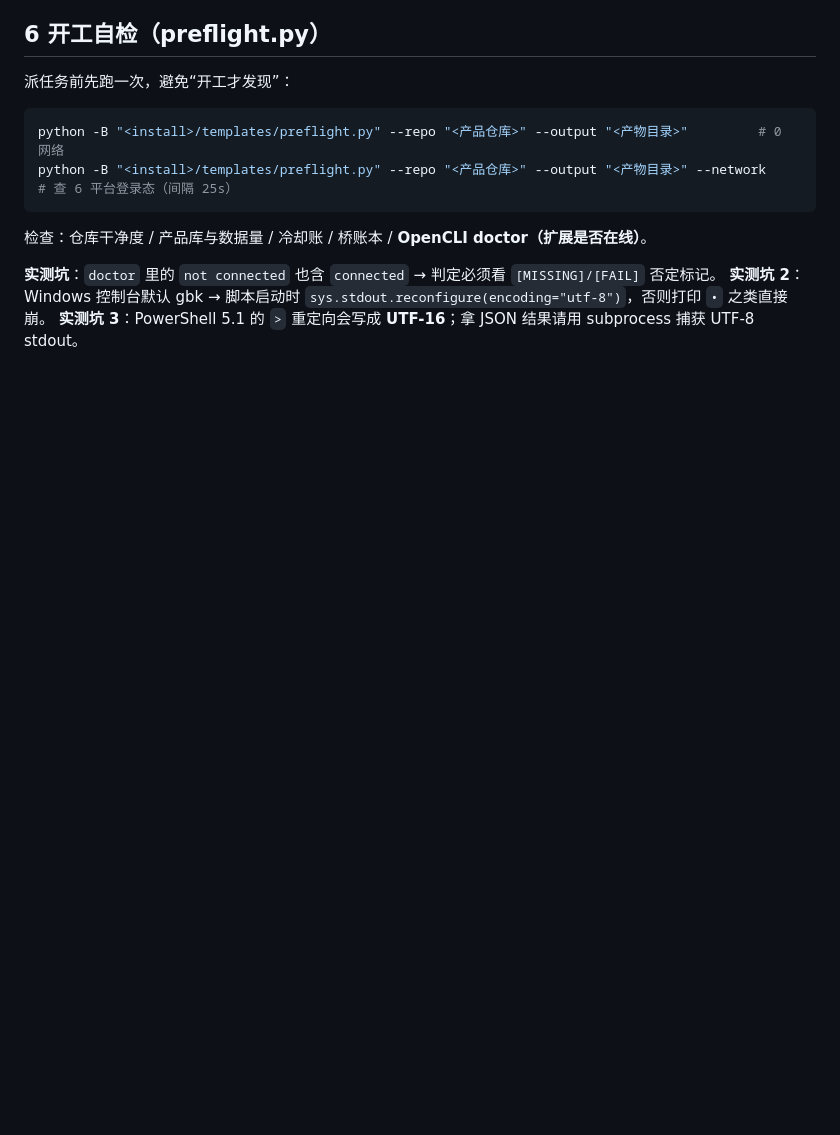
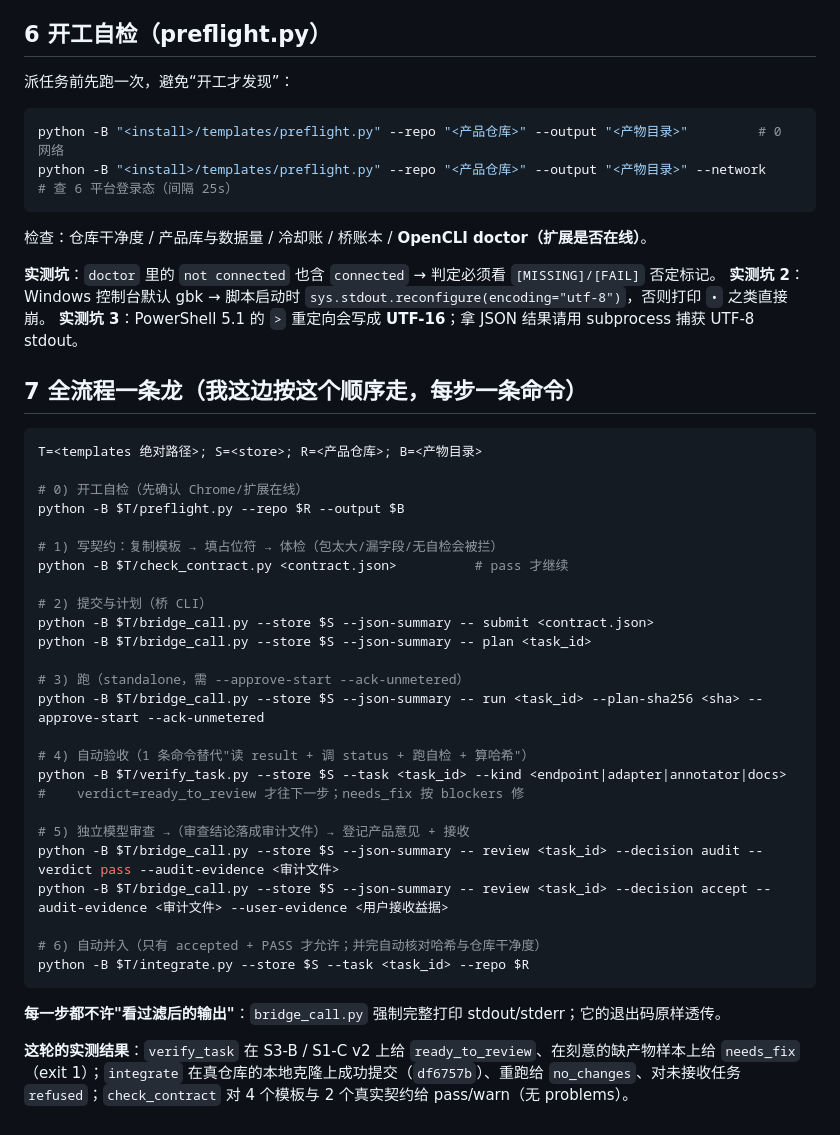
Before and after one commit to giabom163/dsh-agent-bridge, a Markdown page: templates/TEMPLATES.md, the part around the change. Drawn GitHub-style; blank space fills up the shorter version.

Commit message:
docs(templates): end-to-end one-command pipeline section

````diff
--- a/templates/TEMPLATES.md
+++ b/templates/TEMPLATES.md
@@ -75,3 +75,37 @@ python -B "<install>/templates/preflight.py" --repo "<产品仓库>" --output "<
 **实测坑**：`doctor` 里的 `not connected` 也含 `connected` → 判定必须看 `[MISSING]/[FAIL]` 否定标记。
 **实测坑 2**：Windows 控制台默认 gbk → 脚本启动时 `sys.stdout.reconfigure(encoding="utf-8")`，否则打印 `•` 之类直接崩。
 **实测坑 3**：PowerShell 5.1 的 `>` 重定向会写成 **UTF-16**；拿 JSON 结果请用 subprocess 捕获 UTF-8 stdout。
+
+## 7 全流程一条龙（我这边按这个顺序走，每步一条命令）
+
+```bash
+T=<templates 绝对路径>; S=<store>; R=<产品仓库>; B=<产物目录>
+
+# 0) 开工自检（先确认 Chrome/扩展在线）
+python -B $T/preflight.py --repo $R --output $B
+
+# 1) 写契约：复制模板 → 填占位符 → 体检（包太大/漏字段/无自检会被拦）
+python -B $T/check_contract.py <contract.json>          # pass 才继续
+
+# 2) 提交与计划（桥 CLI）
+python -B $T/bridge_call.py --store $S --json-summary -- submit <contract.json>
+python -B $T/bridge_call.py --store $S --json-summary -- plan <task_id>
+
+# 3) 跑（standalone，需 --approve-start --ack-unmetered）
+python -B $T/bridge_call.py --store $S --json-summary -- run <task_id> --plan-sha256 <sha> --approve-start --ack-unmetered
+
+# 4) 自动验收（1 条命令替代"读 result + 调 status + 跑自检 + 算哈希"）
+python -B $T/verify_task.py --store $S --task <task_id> --kind <endpoint|adapter|annotator|docs>
+#    verdict=ready_to_review 才往下一步；needs_fix 按 blockers 修
+
+# 5) 独立模型审查 →（审查结论落成审计文件）→ 登记产品意见 + 接收
+python -B $T/bridge_call.py --store $S --json-summary -- review <task_id> --decision audit --verdict pass --audit-evidence <审计文件>
+python -B $T/bridge_call.py --store $S --json-summary -- review <task_id> --decision accept --audit-evidence <审计文件> --user-evidence <用户接收益据>
+
+# 6) 自动并入（只有 accepted + PASS 才允许；并完自动核对哈希与仓库干净度）
+python -B $T/integrate.py --store $S --task <task_id> --repo $R
+```
+
+**每一步都不许"看过滤后的输出"**：`bridge_call.py` 强制完整打印 stdout/stderr；它的退出码原样透传。
+
+**这轮的实测结果**：`verify_task` 在 S3-B / S1-C v2 上给 `ready_to_review`、在刻意的缺产物样本上给 `needs_fix`（exit 1）；`integrate` 在真仓库的本地克隆上成功提交（`df6757b`）、重跑给 `no_changes`、对未接收任务 `refused`；`check_contract` 对 4 个模板与 2 个真实契约给 pass/warn（无 problems）。
````
